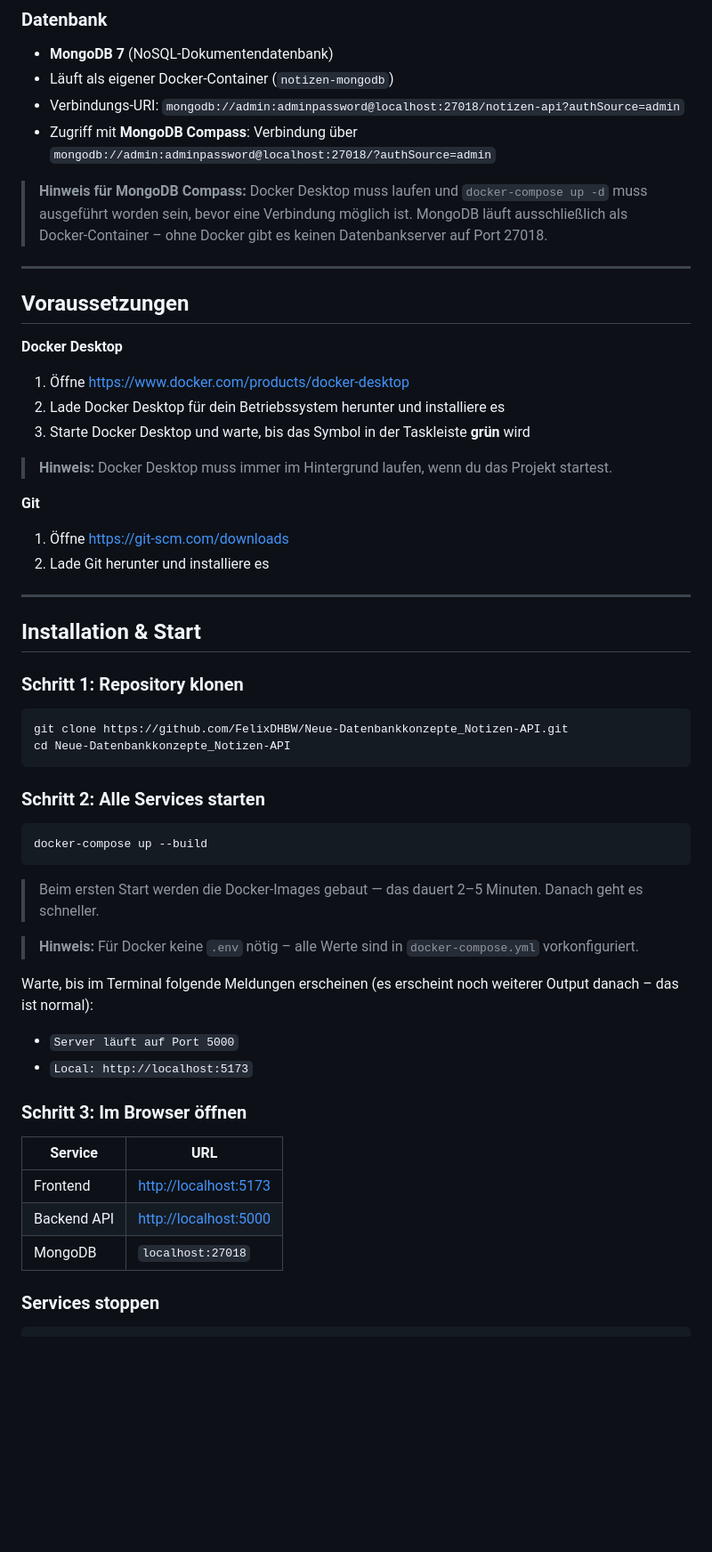
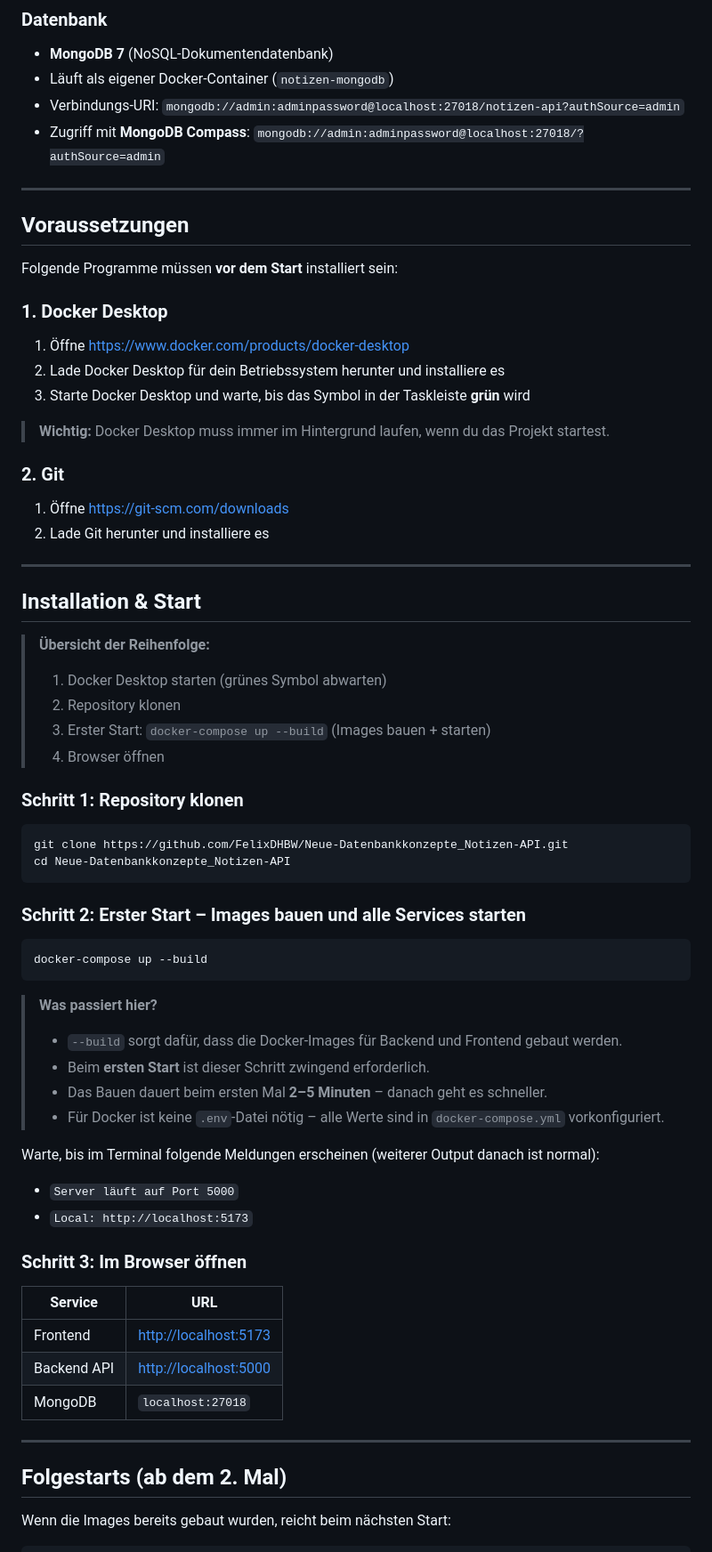
Before and after one commit to FelixDHBW/Neue-Datenbankkonzepte_Notizen-API, a Markdown page: README.md, the part around one of its changes. Shown at 89% size. Drawn GitHub-style; blank space fills up the shorter version.

````diff
--- a/README.md
+++ b/README.md
@@ -40,28 +40,34 @@ Eine vollständige Full-Stack-Notizen-Anwendung mit Express.js Backend, Vite Fro
 - **MongoDB 7** (NoSQL-Dokumentendatenbank)
 - Läuft als eigener Docker-Container (`notizen-mongodb`)
 - Verbindungs-URI: `mongodb://admin:adminpassword@localhost:27018/notizen-api?authSource=admin`
-- Zugriff mit **MongoDB Compass**: Verbindung über `mongodb://admin:adminpassword@localhost:27018/?authSource=admin`
-
-> **Hinweis für MongoDB Compass:** Docker Desktop muss laufen und `docker-compose up -d` muss ausgeführt worden sein, bevor eine Verbindung möglich ist. MongoDB läuft ausschließlich als Docker-Container – ohne Docker gibt es keinen Datenbankserver auf Port 27018.
+- Zugriff mit **MongoDB Compass**: `mongodb://admin:adminpassword@localhost:27018/?authSource=admin`
 
 ---
 
 ## Voraussetzungen
 
-**Docker Desktop**
+Folgende Programme müssen **vor dem Start** installiert sein:
+
+### 1. Docker Desktop
 1. Öffne [https://www.docker.com/products/docker-desktop](https://www.docker.com/products/docker-desktop)
 2. Lade Docker Desktop für dein Betriebssystem herunter und installiere es
 3. Starte Docker Desktop und warte, bis das Symbol in der Taskleiste **grün** wird
 
-> **Hinweis:** Docker Desktop muss immer im Hintergrund laufen, wenn du das Projekt startest.
+> **Wichtig:** Docker Desktop muss immer im Hintergrund laufen, wenn du das Projekt startest.
 
-**Git**
+### 2. Git
 1. Öffne [https://git-scm.com/downloads](https://git-scm.com/downloads)
 2. Lade Git herunter und installiere es
 
 ---
 
 ## Installation & Start
+
+> **Übersicht der Reihenfolge:**
+> 1. Docker Desktop starten (grünes Symbol abwarten)
+> 2. Repository klonen
+> 3. Erster Start: `docker-compose up --build` (Images bauen + starten)
+> 4. Browser öffnen
 
 ### Schritt 1: Repository klonen
 
@@ -70,17 +76,19 @@ git clone https://github.com/FelixDHBW/Neue-Datenbankkonzepte_Notizen-API.git
 cd Neue-Datenbankkonzepte_Notizen-API
 ```
 
-### Schritt 2: Alle Services starten
+### Schritt 2: Erster Start – Images bauen und alle Services starten
 
 ```bash
 docker-compose up --build
 ```
 
-> Beim ersten Start werden die Docker-Images gebaut — das dauert 2–5 Minuten. Danach geht es schneller.
+> **Was passiert hier?**
+> - `--build` sorgt dafür, dass die Docker-Images für Backend und Frontend gebaut werden.
+> - Beim **ersten Start** ist dieser Schritt zwingend erforderlich.
+> - Das Bauen dauert beim ersten Mal **2–5 Minuten** – danach geht es schneller.
+> - Für Docker ist keine `.env`-Datei nötig – alle Werte sind in `docker-compose.yml` vorkonfiguriert.
 
-> **Hinweis:** Für Docker keine `.env` nötig – alle Werte sind in `docker-compose.yml` vorkonfiguriert.
-
-Warte, bis im Terminal folgende Meldungen erscheinen (es erscheint noch weiterer Output danach – das ist normal):
+Warte, bis im Terminal folgende Meldungen erscheinen (weiterer Output danach ist normal):
 - `Server läuft auf Port 5000`
 - `Local: http://localhost:5173`
 
@@ -92,6 +100,10 @@ Warte, bis im Terminal folgende Meldungen erscheinen (es erscheint noch weiterer
 | Backend API | [http://localhost:5000](http://localhost:5000) |
 | MongoDB | `localhost:27018` |
 
-### Services stoppen
+---
+
+## Folgestarts (ab dem 2. Mal)
+
+Wenn die Images bereits gebaut wurden, reicht beim nächsten Start:
 
 ```bash
````
Also changed, not shown: other parts of README.md (+39 -17 lines).
